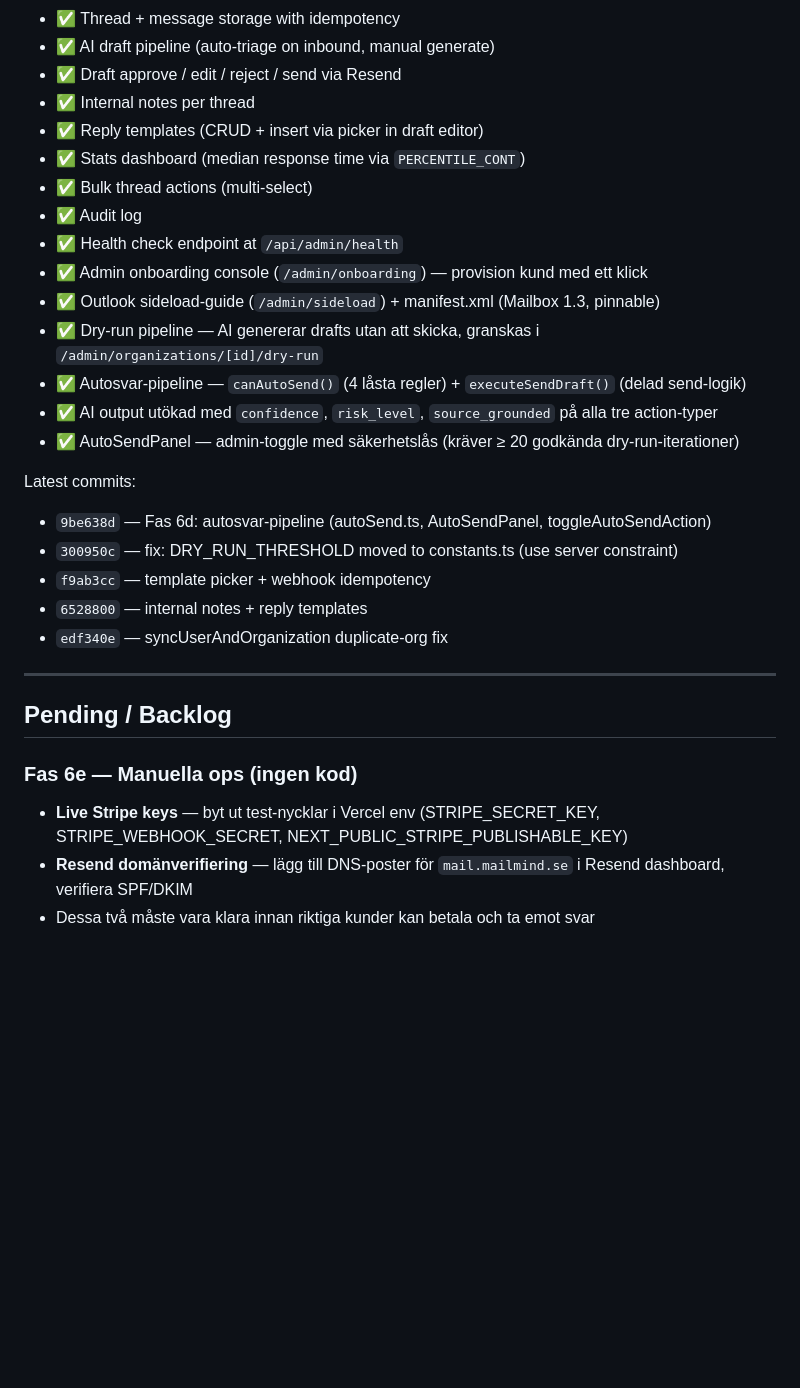
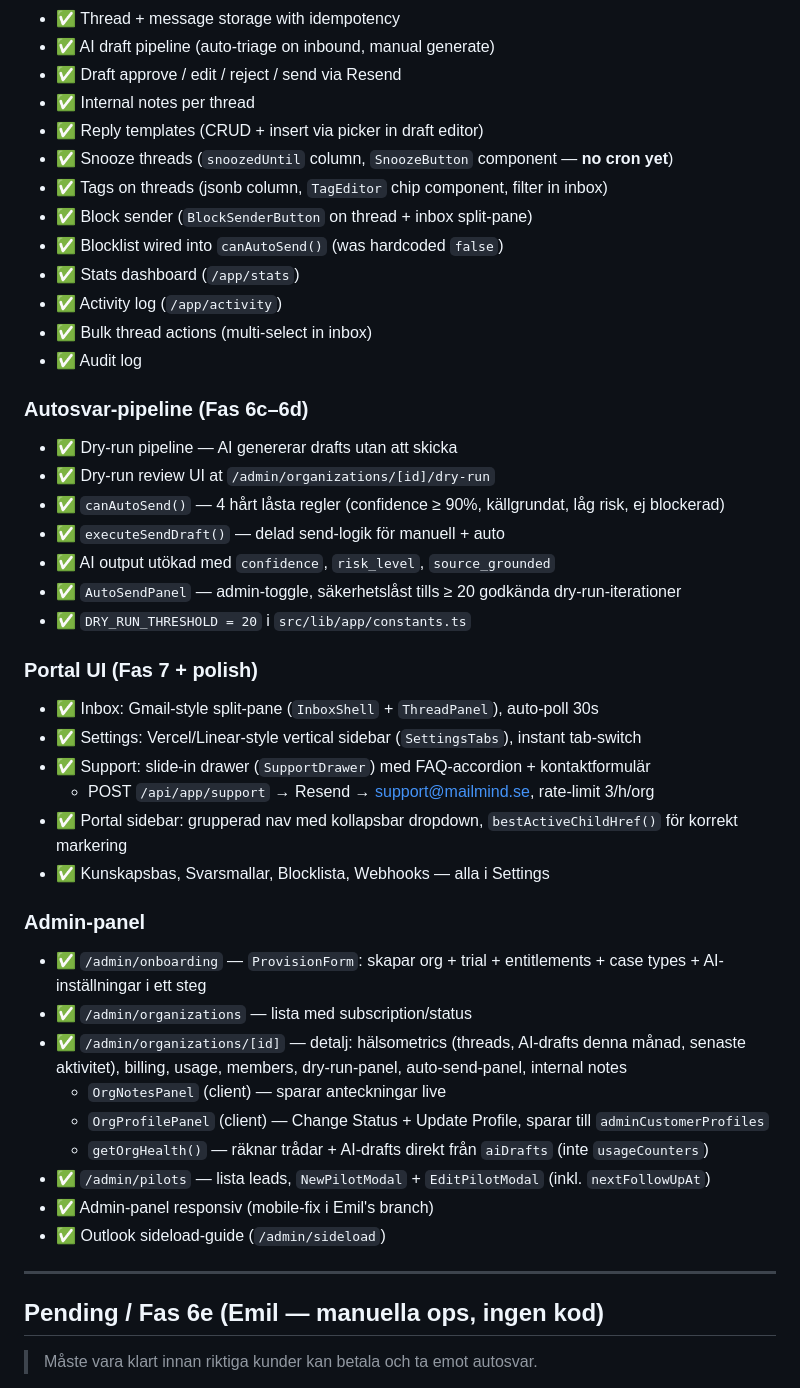
Before and after one commit to torssongaming-star/mailmind-landing, a Markdown page: .claude/context/project-state.md, the part around one of its changes. Rendered like a GitHub page; blank space fills up the shorter version.

```diff
--- a/.claude/context/project-state.md
+++ b/.claude/context/project-state.md
@@ -53,30 +75,46 @@ Domain: `mailmind.se`. Inbound mail subdomain: `mail.mailmind.se`.
 - ✅ Draft approve / edit / reject / send via Resend
 - ✅ Internal notes per thread
 - ✅ Reply templates (CRUD + insert via picker in draft editor)
-- ✅ Stats dashboard (median response time via `PERCENTILE_CONT`)
-- ✅ Bulk thread actions (multi-select)
+- ✅ Snooze threads (`snoozedUntil` column, `SnoozeButton` component — **no cron yet**)
+- ✅ Tags on threads (jsonb column, `TagEditor` chip component, filter in inbox)
+- ✅ Block sender (`BlockSenderButton` on thread + inbox split-pane)
+- ✅ Blocklist wired into `canAutoSend()` (was hardcoded `false`)
+- ✅ Stats dashboard (`/app/stats`)
+- ✅ Activity log (`/app/activity`)
+- ✅ Bulk thread actions (multi-select in inbox)
 - ✅ Audit log
-- ✅ Health check endpoint at `/api/admin/health`
-- ✅ Admin onboarding console (`/admin/onboarding`) — provision kund med ett klick
-- ✅ Outlook sideload-guide (`/admin/sideload`) + manifest.xml (Mailbox 1.3, pinnable)
-- ✅ Dry-run pipeline — AI genererar drafts utan att skicka, granskas i `/admin/organizations/[id]/dry-run`
-- ✅ Autosvar-pipeline — `canAutoSend()` (4 låsta regler) + `executeSendDraft()` (delad send-logik)
-- ✅ AI output utökad med `confidence`, `risk_level`, `source_grounded` på alla tre action-typer
-- ✅ AutoSendPanel — admin-toggle med säkerhetslås (kräver ≥ 20 godkända dry-run-iterationer)
 
-Latest commits:
-- `9be638d` — Fas 6d: autosvar-pipeline (autoSend.ts, AutoSendPanel, toggleAutoSendAction)
-- `300950c` — fix: DRY_RUN_THRESHOLD moved to constants.ts (use server constraint)
-- `f9ab3cc` — template picker + webhook idempotency
-- `6528800` — internal notes + reply templates
-- `edf340e` — syncUserAndOrganization duplicate-org fix
+### Autosvar-pipeline (Fas 6c–6d)
+- ✅ Dry-run pipeline — AI genererar drafts utan att skicka
+- ✅ Dry-run review UI at `/admin/organizations/[id]/dry-run`
+- ✅ `canAutoSend()` — 4 hårt låsta regler (confidence ≥ 90%, källgrundat, låg risk, ej blockerad)
+- ✅ `executeSendDraft()` — delad send-logik för manuell + auto
+- ✅ AI output utökad med `confidence`, `risk_level`, `source_grounded`
+- ✅ `AutoSendPanel` — admin-toggle, säkerhetslåst tills ≥ 20 godkända dry-run-iterationer
+- ✅ `DRY_RUN_THRESHOLD = 20` i `src/lib/app/constants.ts`
+
+### Portal UI (Fas 7 + polish)
+- ✅ Inbox: Gmail-style split-pane (`InboxShell` + `ThreadPanel`), auto-poll 30s
+- ✅ Settings: Vercel/Linear-style vertical sidebar (`SettingsTabs`), instant tab-switch
+- ✅ Support: slide-in drawer (`SupportDrawer`) med FAQ-accordion + kontaktformulär
+  - POST `/api/app/support` → Resend → support@mailmind.se, rate-limit 3/h/org
+- ✅ Portal sidebar: grupperad nav med kollapsbar dropdown, `bestActiveChildHref()` för korrekt markering
+- ✅ Kunskapsbas, Svarsmallar, Blocklista, Webhooks — alla i Settings
+
+### Admin-panel
+- ✅ `/admin/onboarding` — `ProvisionForm`: skapar org + trial + entitlements + case types + AI-inställningar i ett steg
+- ✅ `/admin/organizations` — lista med subscription/status
+- ✅ `/admin/organizations/[id]` — detalj: hälsometrics (threads, AI-drafts denna månad, senaste aktivitet), billing, usage, members, dry-run-panel, auto-send-panel, internal notes
+  - `OrgNotesPanel` (client) — sparar anteckningar live
+  - `OrgProfilePanel` (client) — Change Status + Update Profile, sparar till `adminCustomerProfiles`
+  - `getOrgHealth()` — räknar trådar + AI-drafts direkt från `aiDrafts` (inte `usageCounters`)
+- ✅ `/admin/pilots` — lista leads, `NewPilotModal` + `EditPilotModal` (inkl. `nextFollowUpAt`)
+- ✅ Admin-panel responsiv (mobile-fix i Emil's branch)
+- ✅ Outlook sideload-guide (`/admin/sideload`)
 
 ---
 
-## Pending / Backlog
+## Pending / Fas 6e (Emil — manuella ops, ingen kod)
 
-### Fas 6e — Manuella ops (ingen kod)
-- **Live Stripe keys** — byt ut test-nycklar i Vercel env (STRIPE_SECRET_KEY, STRIPE_WEBHOOK_SECRET, NEXT_PUBLIC_STRIPE_PUBLISHABLE_KEY)
-- **Resend domänverifiering** — lägg till DNS-poster för `mail.mailmind.se` i Resend dashboard, verifiera SPF/DKIM
-- Dessa två måste vara klara innan riktiga kunder kan betala och ta emot svar
+> Måste vara klart innan riktiga kunder kan betala och ta emot autosvar.
 
```
Also changed, not shown: other parts of .claude/context/project-state.md (+74 -33 lines).
